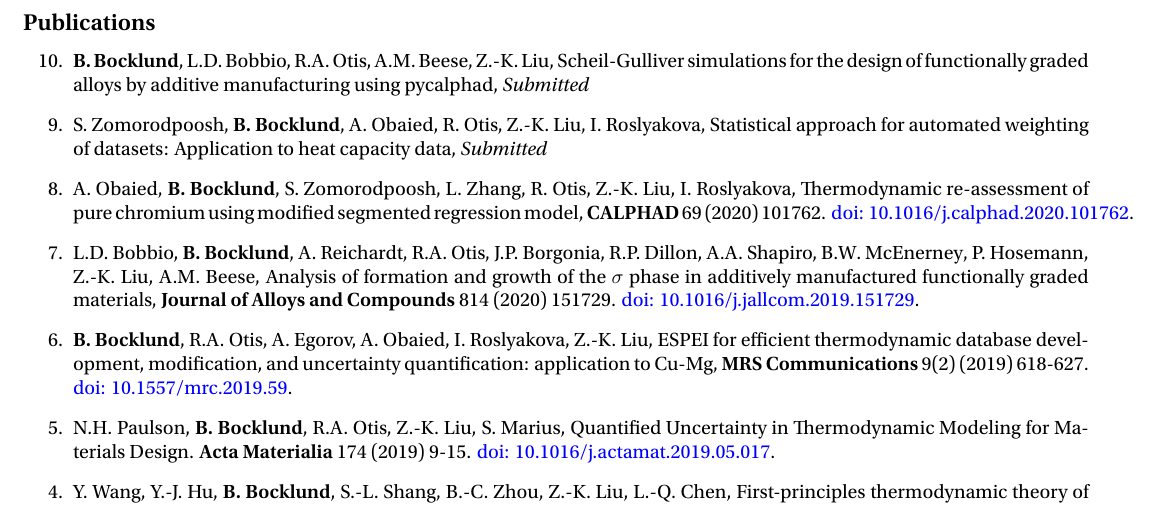
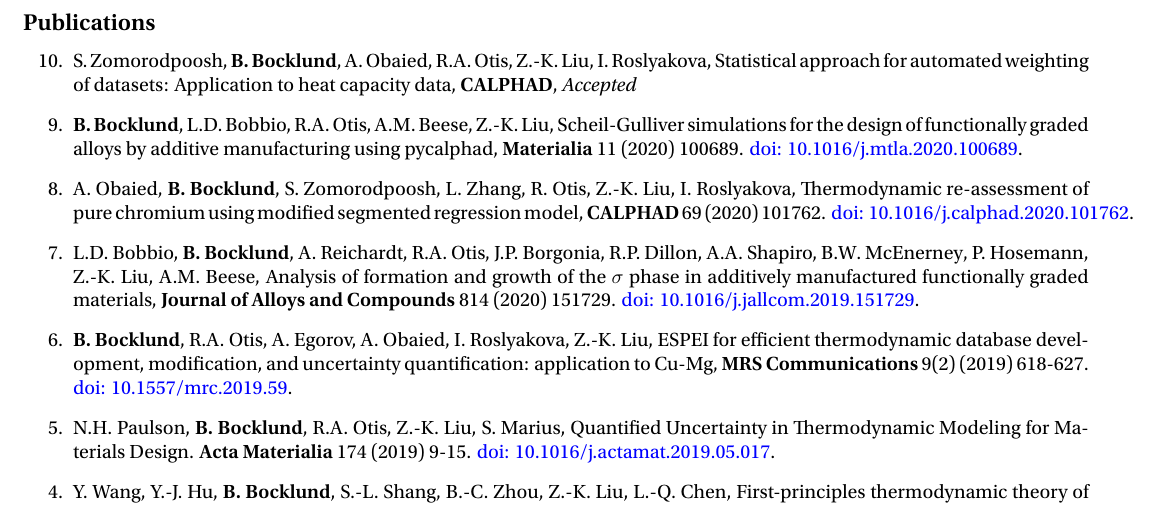
Before and after one commit to bocklund/resume, a LaTeX CV (cv.tex, which reads publications.tex): part of page 2 of 2, cut so that both start at the same text. The pictures show the PDF file cv.pdf that the author committed with the source.

Commit message:
update publications

```diff
--- a/publications.tex
+++ b/publications.tex
@@ -12,19 +12,21 @@
 % <Link>
 
 %%%%%%%%%%%% Submitted (no citation information) %%%%%%%%%%%%
+
+
+%%%%%%%%%%%% 2020 %%%%%%%%%%%%
+
+% Setareh automatic weighting
+\item S. Zomorodpoosh, \textbf{B. Bocklund}, A. Obaied, R.A. Otis, Z.-K. Liu, I. Roslyakova,
+Statistical approach for automated weighting of datasets: Application to heat capacity data,
+  \emph{Accepted} \textbf{CALPHAD} (2020)
+%\href{url}{doi:text}.
+
 % Scheil FGMs
 \item \textbf{B. Bocklund}, L.D. Bobbio, R.A. Otis, A.M. Beese, Z.-K. Liu,
 Scheil-Gulliver simulations for the design of functionally graded alloys by additive manufacturing using pycalphad,
-\emph{Submitted}
-%\href{url}{doi:text}.
-
-% Setareh automatic weighting
-\item S. Zomorodpoosh, \textbf{B. Bocklund}, A. Obaied, R. Otis, Z.-K. Liu, I. Roslyakova,
-Statistical approach for automated weighting of datasets: Application to heat capacity data,
-\emph{Submitted}
-
-
-%%%%%%%%%%%% 2020 %%%%%%%%%%%%
+  \textbf{Materialia} 11 (2020) 100689.
+  \href{https://doi.org/10.1016/j.mtla.2020.100689}{doi: 10.1016/j.mtla.2020.100689}.
 
 % Abdulmonem pure Cr reassessment
 \item A. Obaied, \textbf{B. Bocklund}, S. Zomorodpoosh, L. Zhang, R. Otis, Z.-K. Liu, I. Roslyakova,
```
Also changed, not shown: cv.pdf.
